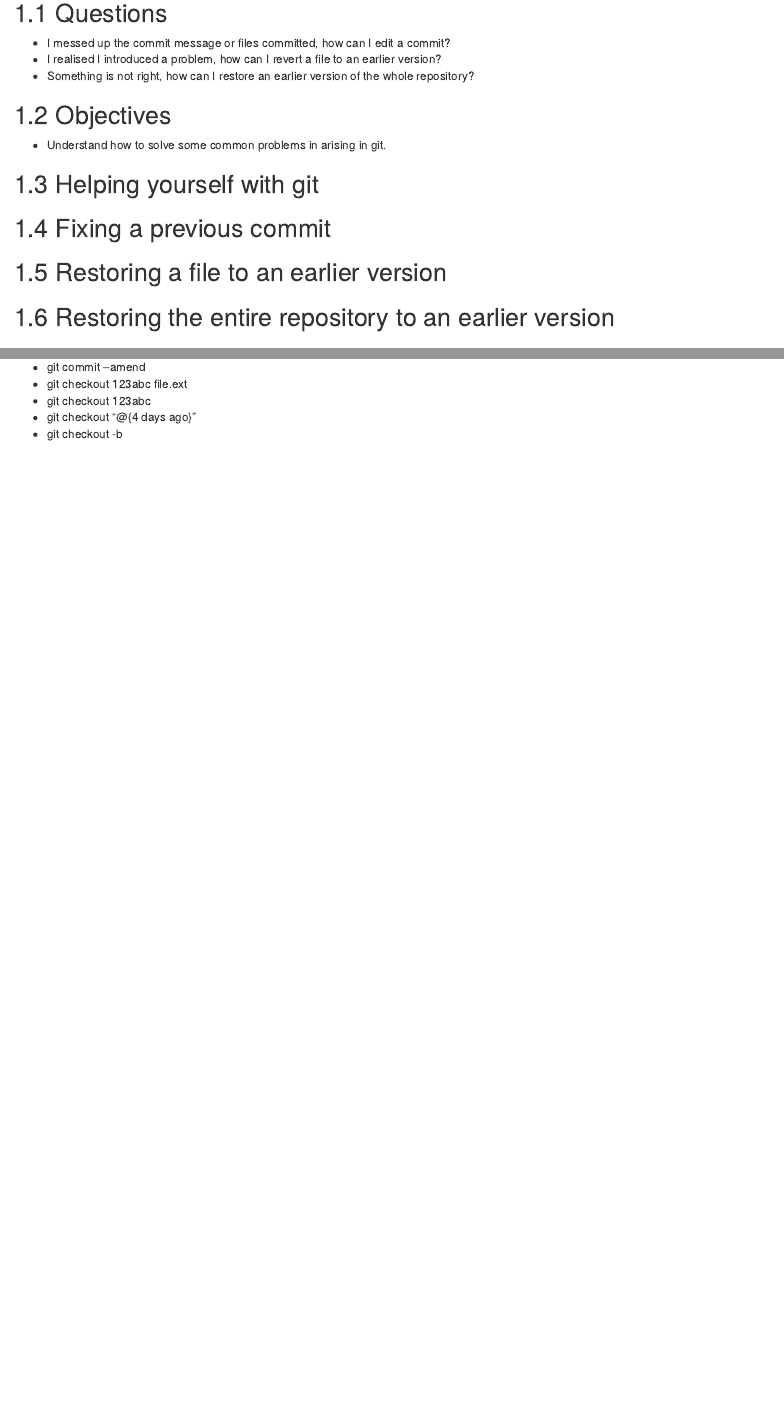
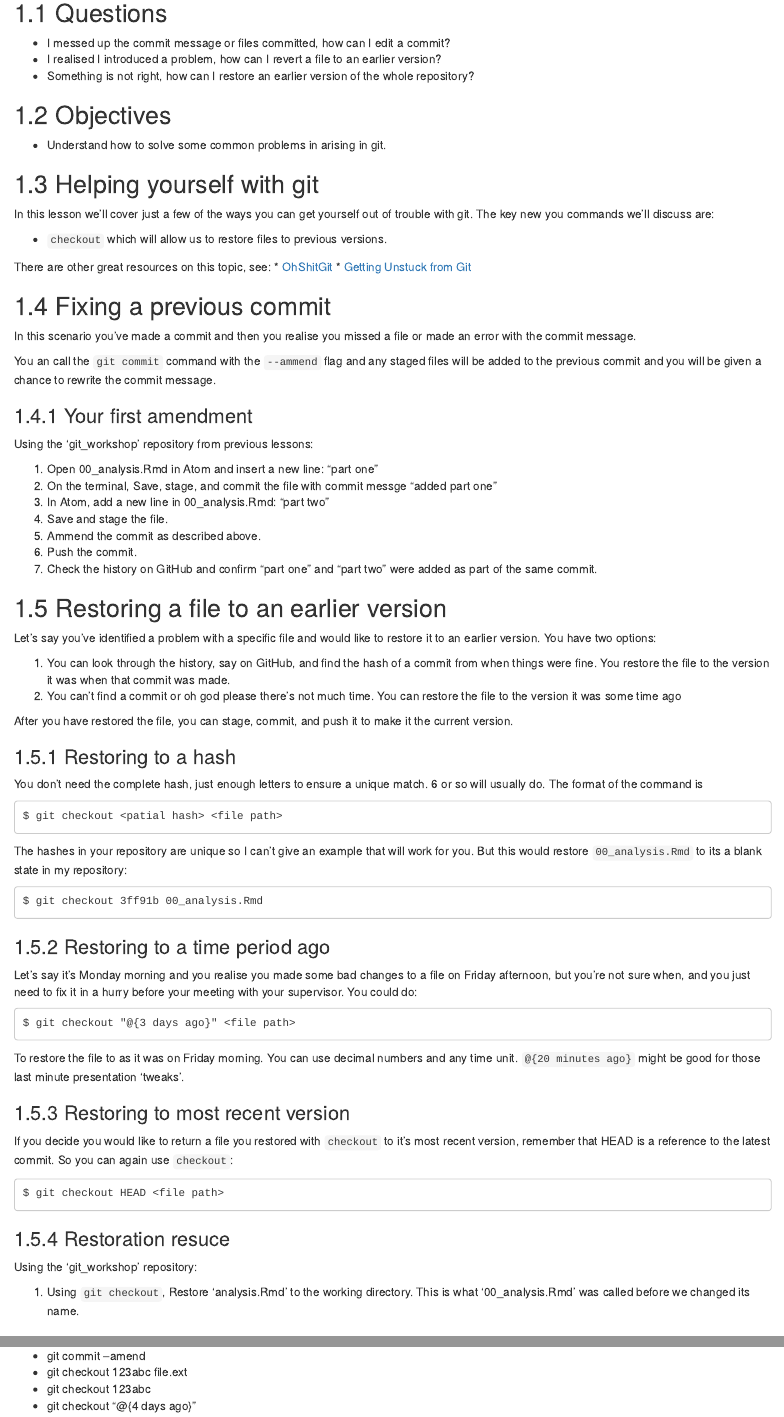
Before and after one commit to MilesMcBain/git_4_sci, an R Markdown document (06_getting_out_of_trouble.Rmd): the page in a window 1100 px wide, from 110 px down, and a second part further down, joined at a grey line. Rendered offline with R 4.5, knitr and Pandoc, with nearby package versions; drawn as R Markdown's standard HTML page in place of the format the file asks for.

Commit message:
finished chap 6

````diff
--- a/06_getting_out_of_trouble.Rmd
+++ b/06_getting_out_of_trouble.Rmd
@@ -12,8 +12,93 @@
 * Understand how to solve some common problems in arising in git.
 
 ## Helping yourself with git
+In this lesson we'll cover just a few of the ways you can get yourself out of trouble with git. The key new you commands we'll discuss are:
+
+* `checkout` which will allow us to restore files to previous versions.
+
+There are other great resources on this topic, see:
+  * [OhShitGit](https://ohshitgit.com/)
+  * [Getting Unstuck from Git](http://inundata.org/lectures/git/#/)
 
 ## Fixing a previous commit
+In this scenario you've made a commit and then you realise you missed a file or
+made an error with the commit message.
+
+You an call the `git commit` command with the `--ammend` flag and any staged
+files will be added to the previous commit and you will be given a chance to
+rewrite the commit message.
+
+### Your first amendment {.exercise}
+
+Using the 'git_workshop' repository from previous lessons:
+
+1. Open 00_analysis.Rmd in Atom and insert a new line: "part one"
+1. On the terminal, Save, stage, and commit the file with commit messge "added part one"
+1. In Atom, add a new line in 00_analysis.Rmd: "part two"
+1. Save and stage the file.
+1. Ammend the commit as described above.
+1. Push the commit.
+1. Check the history on GitHub and confirm "part one" and "part two" were added as part of the same commit.
 
 ## Restoring a file to an earlier version
 
+Let's say you've identified a problem with a specific file and would like to
+restore it to an earlier version. You have two options:
+
+1. You can look through the history, say on GitHub, and find the hash of a
+   commit from when things were fine. You restore the file to the version it was
+   when that commit was made.
+1. You can't find a commit or oh god please there's not much time. You can
+   restore the file to the version it was some time ago
+
+After you have restored the file, you can stage, commit, and push it to make it
+the current version.
+
+### Restoring to a hash
+
+You don't need the complete hash, just enough letters to ensure a unique match.
+6 or so will usually do. The format of the command is
+
+```
+$ git checkout <patial hash> <file path>
+```
+
+The hashes in your repository are unique so I can't give an example that will
+work for you. But this would restore `00_analysis.Rmd` to its a blank
+state in my repository:
+
+```
+$ git checkout 3ff91b 00_analysis.Rmd
+```
+
+### Restoring to a time period ago
+
+Let's say it's Monday morning and you realise you made some bad changes to a
+file on Friday afternoon, but you're not sure when, and you just need to fix it in
+a hurry before your meeting with your supervisor. You could do:
+
+```
+$ git checkout "@{3 days ago}" <file path>
+```
+
+To restore the file to as it was on Friday morning. You can use decimal numbers
+and any time unit. `@{20 minutes ago}` might be good for those last minute
+presentation 'tweaks'.
+
+
+### Restoring to most recent version
+
+If you decide you would like to return a file you restored with `checkout` to
+it's most recent version, remember that HEAD is a reference to the latest
+commit. So you can again use `checkout`:
+
+```
+$ git checkout HEAD <file path>
+```
+
+### Restoration resuce {.exercise}
+
+Using the 'git_workshop' repository:
+
+1. Using `git checkout`, Restore 'analysis.Rmd' to the working directory. This
+   is what '00_analysis.Rmd' was called before we changed its name.
@@ -27,4 +150,3 @@
 * git checkout 123abc file.ext
 * git checkout 123abc
 * git checkout "@{4 days ago}"
-* git checkout -b
````
Also changed, not shown: 06_getting_out_of_trouble.Rmd (42 more changed lines).
